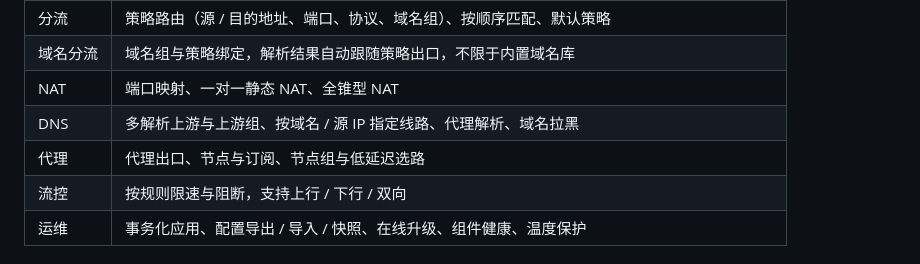
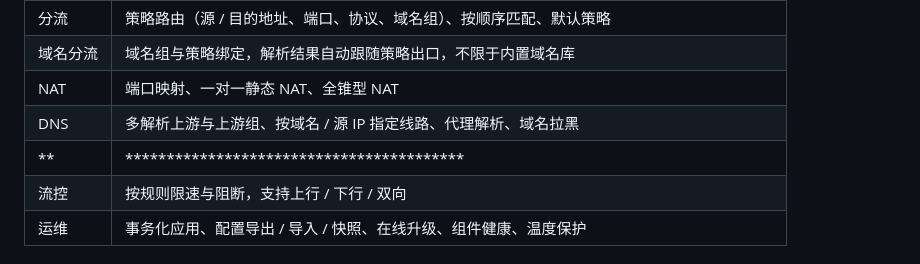
Before and after one commit to kwrum1/ly-route, a Markdown page: README.md, the part around the change. GitHub-like rendering.

```diff
--- a/README.md
+++ b/README.md
@@ -38,7 +38,7 @@
 | 域名分流 | 域名组与策略绑定，解析结果自动跟随策略出口，不限于内置域名库 |
 | NAT | 端口映射、一对一静态 NAT、全锥型 NAT |
 | DNS | 多解析上游与上游组、按域名 / 源 IP 指定线路、代理解析、域名拉黑 |
-| 代理 | 代理出口、节点与订阅、节点组与低延迟选路 |
+| ** | ***************************************** |
 | 流控 | 按规则限速与阻断，支持上行 / 下行 / 双向 |
 | 运维 | 事务化应用、配置导出 / 导入 / 快照、在线升级、组件健康、温度保护 |
 
```
